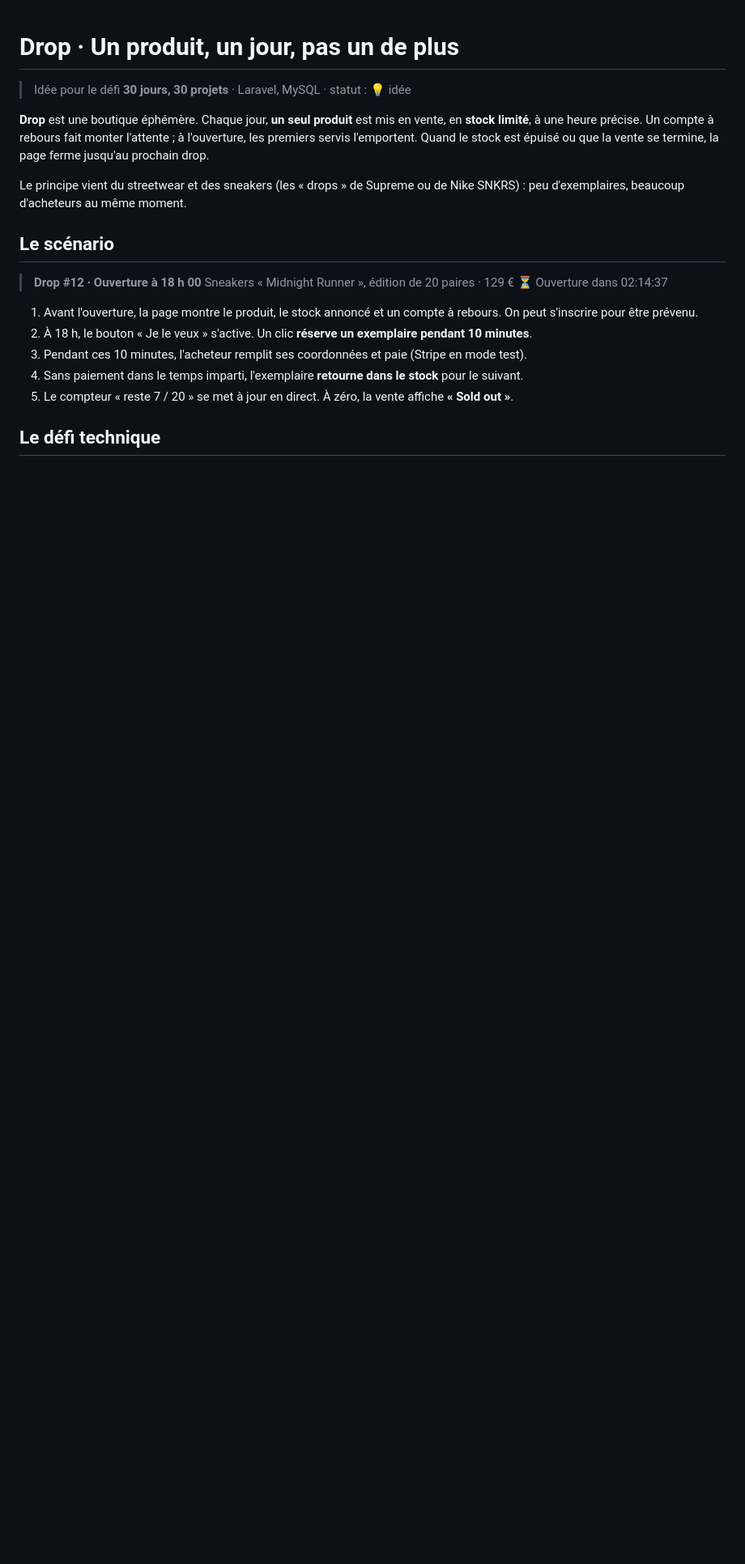
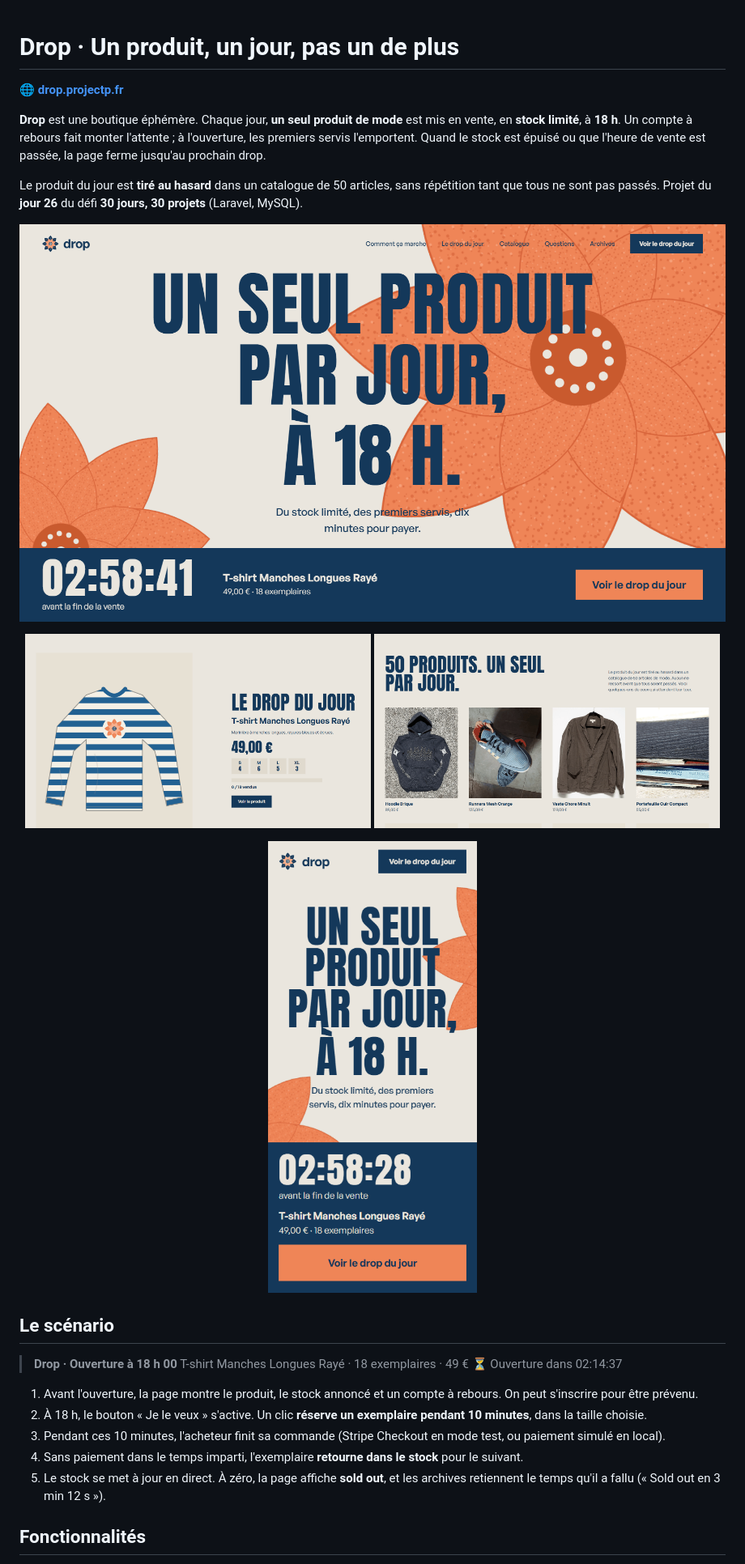
Before and after one commit to PierreWZK/Drop, a Markdown page: README.md, the part around one of its changes. Shown at 81% size. Drawn GitHub-style; pictures changed too: docs/preview-catalogue.png (added), docs/preview-drop.png (added), docs/preview-hero.png (added); blank space fills up the shorter version.

Commit message:
docs: README avec aperçu, lien du site et du défi 30 jours
Co-Authored-By: Claude Haiku 5.5 <noreply@anthropic.com>

```diff
--- a/README.md
+++ b/README.md
@@ -1,22 +1,33 @@
 # Drop · Un produit, un jour, pas un de plus
 
-> Idée pour le défi **30 jours, 30 projets** · Laravel, MySQL · statut : 💡 idée
+🌐 **[drop.projectp.fr](https://drop.projectp.fr/)**
 
-**Drop** est une boutique éphémère. Chaque jour, **un seul produit** est mis en vente, en **stock limité**, à une heure précise. Un compte à rebours fait monter l'attente ; à l'ouverture, les premiers servis l'emportent. Quand le stock est épuisé ou que la vente se termine, la page ferme jusqu'au prochain drop.
+**Drop** est une boutique éphémère. Chaque jour, **un seul produit de mode** est mis en vente, en **stock limité**, à **18 h**. Un compte à rebours fait monter l'attente ; à l'ouverture, les premiers servis l'emportent. Quand le stock est épuisé ou que l'heure de vente est passée, la page ferme jusqu'au prochain drop.
 
-Le principe vient du streetwear et des sneakers (les « drops » de Supreme ou de Nike SNKRS) : peu d'exemplaires, beaucoup d'acheteurs au même moment.
+Le produit du jour est **tiré au hasard** dans un catalogue de 50 articles, sans répétition tant que tous ne sont pas passés. Projet du **jour 26** du défi **30 jours, 30 projets** (Laravel, MySQL).
+
+[![Aperçu de Drop : un titre géant sur de grandes fleurs orange, le compte à rebours et le bouton du drop du jour](docs/preview-hero.png)](https://drop.projectp.fr/)
+
+<p align="center">
+  <img src="docs/preview-drop.png" alt="Le drop du jour : un t-shirt à manches longues rayé, ses tailles et son stock" width="49%">
+  <img src="docs/preview-catalogue.png" alt="Le catalogue de 50 produits : photos libres de droits et illustrations dessinées" width="49%">
+</p>
+
+<p align="center">
+  <img src="docs/preview-mobile.png" alt="Drop sur téléphone" width="260">
+</p>
 
 ## Le scénario
 
-> **Drop #12 · Ouverture à 18 h 00**
-> Sneakers « Midnight Runner », édition de 20 paires · 129 €
+> **Drop · Ouverture à 18 h 00**
+> T-shirt Manches Longues Rayé · 18 exemplaires · 49 €
 > ⏳ Ouverture dans 02:14:37
 
 1. Avant l'ouverture, la page montre le produit, le stock annoncé et un compte à rebours. On peut s'inscrire pour être prévenu.
-2. À 18 h, le bouton « Je le veux » s'active. Un clic **réserve un exemplaire pendant 10 minutes**.
-3. Pendant ces 10 minutes, l'acheteur remplit ses coordonnées et paie (Stripe en mode test).
+2. À 18 h, le bouton « Je le veux » s'active. Un clic **réserve un exemplaire pendant 10 minutes**, dans la taille choisie.
+3. Pendant ces 10 minutes, l'acheteur finit sa commande (Stripe Checkout en mode test, ou paiement simulé en local).
 4. Sans paiement dans le temps imparti, l'exemplaire **retourne dans le stock** pour le suivant.
-5. Le compteur « reste 7 / 20 » se met à jour en direct. À zéro, la vente affiche **« Sold out »**.
+5. Le stock se met à jour en direct. À zéro, la page affiche **sold out**, et les archives retiennent le temps qu'il a fallu (« Sold out en 3 min 12 s »).
 
-## Le défi technique
+## Fonctionnalités
 
```
Also changed, not shown: other parts of README.md (+106 -46 lines).
